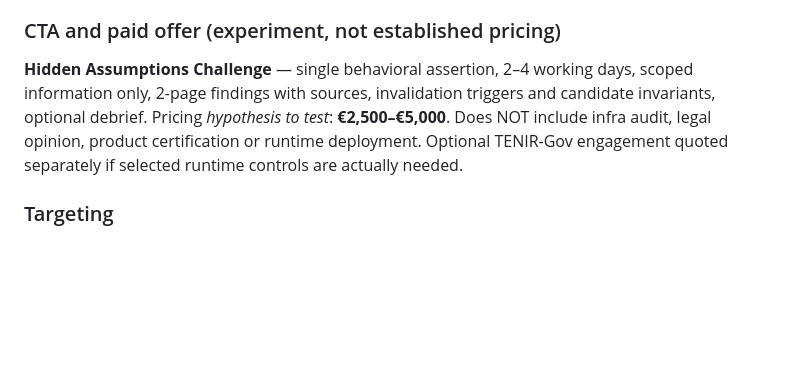
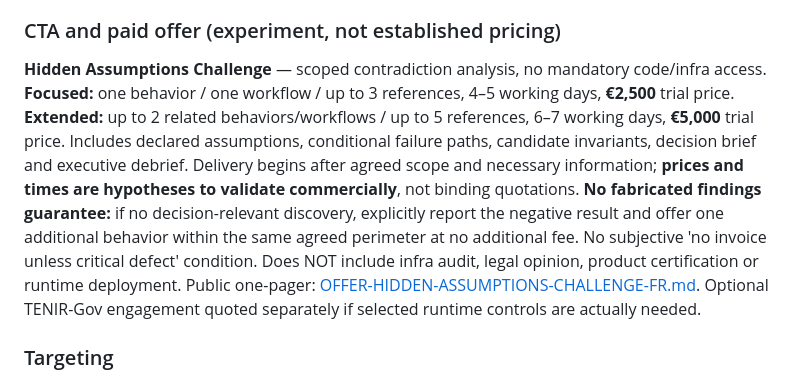
Before and after one commit to skiredj-prog/tenir-reg-demo, a Markdown page: discovery/LAUNCH-BRIEF.md, the part around the change. GitHub-like rendering; blank space fills up the shorter version.

Commit message:
docs(gtm): reconcile paid challenge duration, scope and assurance terms

```diff
--- a/discovery/LAUNCH-BRIEF.md
+++ b/discovery/LAUNCH-BRIEF.md
@@ -39,8 +39,8 @@ Output: Conditionality / unresolved assumptions; no claim of unique solution, no
 Payoff: “Your API may be idempotent. Is your business effect?”
 
 ### CTA and paid offer (experiment, not established pricing)
-**Hidden Assumptions Challenge** — single behavioral assertion, 2–4 working days, scoped information only, 2-page findings with sources, invalidation triggers and candidate invariants, optional debrief.
-Pricing *hypothesis to test*: **€2,500–€5,000**. Does NOT include infra audit, legal opinion, product certification or runtime deployment.
+**Hidden Assumptions Challenge** — scoped contradiction analysis, no mandatory code/infra access. **Focused:** one behavior / one workflow / up to 3 references, 4–5 working days, **€2,500** trial price. **Extended:** up to 2 related behaviors/workflows / up to 5 references, 6–7 working days, **€5,000** trial price. Includes declared assumptions, conditional failure paths, candidate invariants, decision brief and executive debrief. Delivery begins after agreed scope and necessary information; **prices and times are hypotheses to validate commercially**, not binding quotations.
+**No fabricated findings guarantee:** if no decision-relevant discovery, explicitly report the negative result and offer one additional behavior within the same agreed perimeter at no additional fee. No subjective 'no invoice unless critical defect' condition. Does NOT include infra audit, legal opinion, product certification or runtime deployment. Public one-pager: [OFFER-HIDDEN-ASSUMPTIONS-CHALLENGE-FR.md](OFFER-HIDDEN-ASSUMPTIONS-CHALLENGE-FR.md).
 Optional TENIR-Gov engagement quoted separately if selected runtime controls are actually needed.
 
 ### Targeting
```
